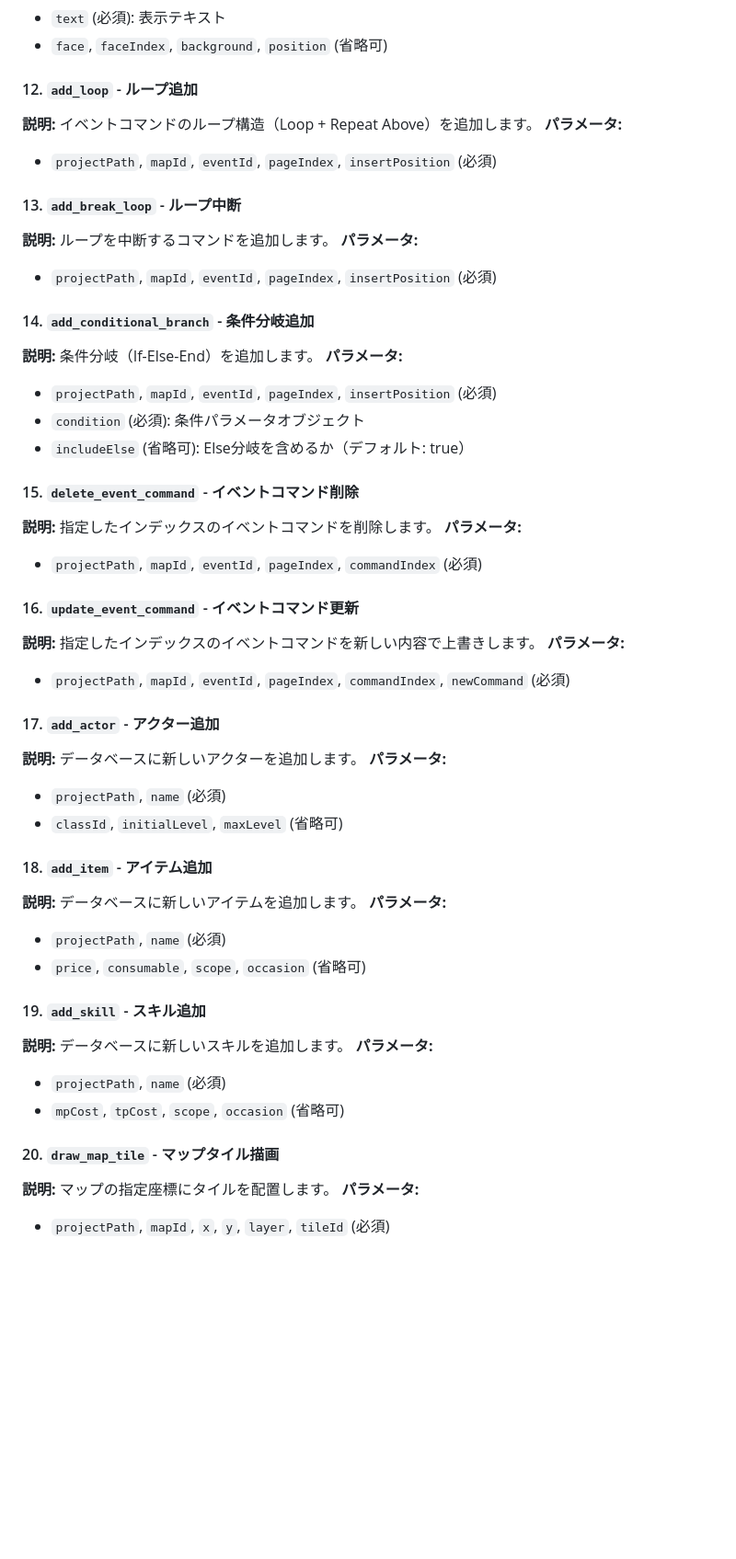
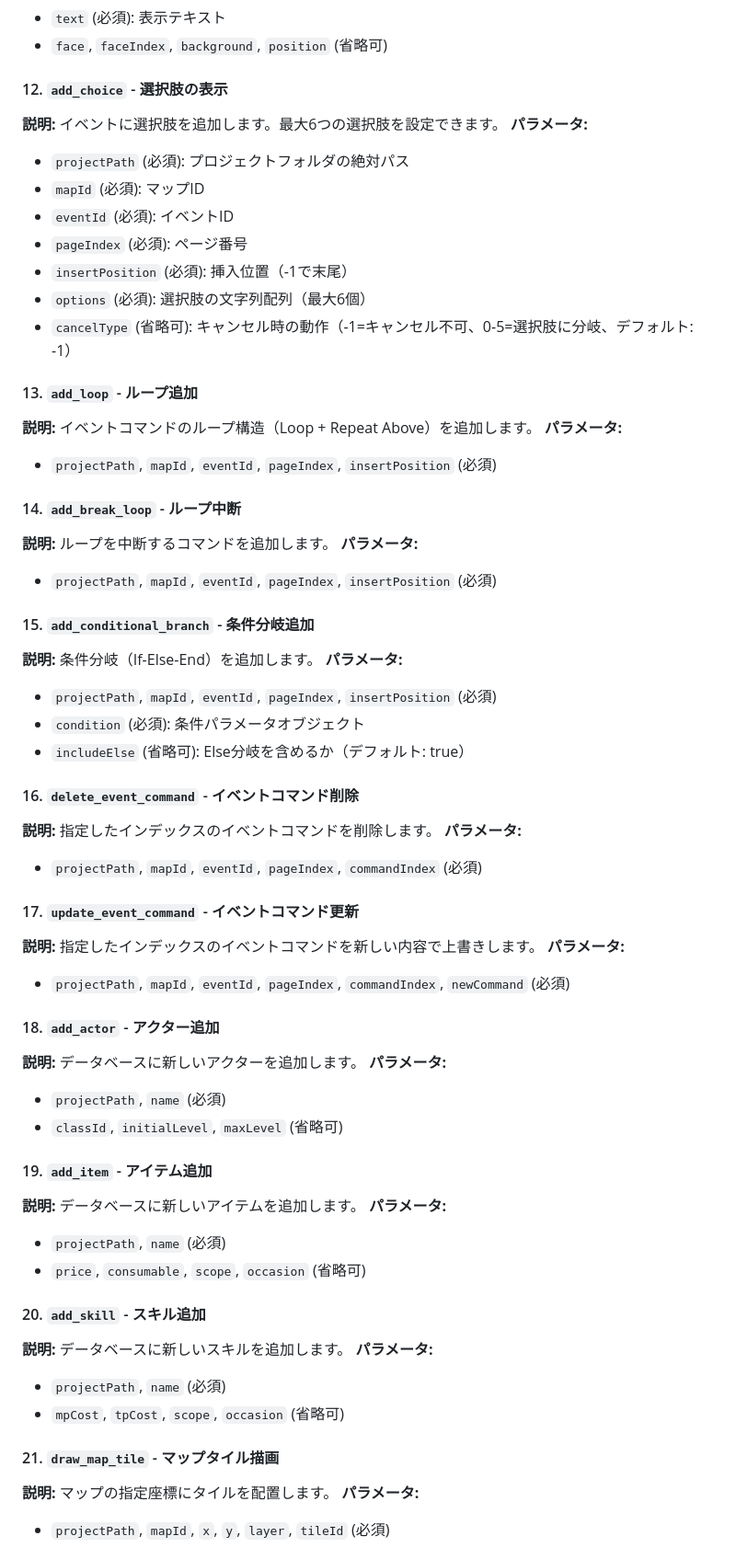
Before and after one commit to rein1225/RPGMakerMZ_MCP, a Markdown page: README.md, the part around the change printed below. Shown: that part at 92% size. Drawn GitHub-style; blank space fills up the shorter version.

Commit message:
docs: READMEとAPI_REFERENCEを更新
- ツール数を22個から26個に更新
- 新ツールの説明を追加: add_choice, create_map, show_picture, check_assets_integrity
- API_REFERENCE.mdにadd_choiceの説明を追加
- 更新履歴にv1.3.0を追加

```diff
--- a/README.md
+++ b/README.md
@@ -126,52 +131,63 @@ Antigravityの設定ファイル（`mcp_config.json`）に以下を追加：
 - `text` (必須): 表示テキスト
 - `face`, `faceIndex`, `background`, `position` (省略可)
 
-#### 12. `add_loop` - ループ追加
+#### 12. `add_choice` - 選択肢の表示
+**説明:** イベントに選択肢を追加します。最大6つの選択肢を設定できます。
+**パラメータ:**
+- `projectPath` (必須): プロジェクトフォルダの絶対パス
+- `mapId` (必須): マップID
+- `eventId` (必須): イベントID
+- `pageIndex` (必須): ページ番号
+- `insertPosition` (必須): 挿入位置（-1で末尾）
+- `options` (必須): 選択肢の文字列配列（最大6個）
+- `cancelType` (省略可): キャンセル時の動作（-1=キャンセル不可、0-5=選択肢に分岐、デフォルト: -1）
+
+#### 13. `add_loop` - ループ追加
 **説明:** イベントコマンドのループ構造（Loop + Repeat Above）を追加します。
 **パラメータ:**
 - `projectPath`, `mapId`, `eventId`, `pageIndex`, `insertPosition` (必須)
 
-#### 13. `add_break_loop` - ループ中断
+#### 14. `add_break_loop` - ループ中断
 **説明:** ループを中断するコマンドを追加します。
 **パラメータ:**
 - `projectPath`, `mapId`, `eventId`, `pageIndex`, `insertPosition` (必須)
 
-#### 14. `add_conditional_branch` - 条件分岐追加
+#### 15. `add_conditional_branch` - 条件分岐追加
 **説明:** 条件分岐（If-Else-End）を追加します。
 **パラメータ:**
 - `projectPath`, `mapId`, `eventId`, `pageIndex`, `insertPosition` (必須)
 - `condition` (必須): 条件パラメータオブジェクト
 - `includeElse` (省略可): Else分岐を含めるか（デフォルト: true）
 
-#### 15. `delete_event_command` - イベントコマンド削除
+#### 16. `delete_event_command` - イベントコマンド削除
 **説明:** 指定したインデックスのイベントコマンドを削除します。
 **パラメータ:**
 - `projectPath`, `mapId`, `eventId`, `pageIndex`, `commandIndex` (必須)
 
-#### 16. `update_event_command` - イベントコマンド更新
+#### 17. `update_event_command` - イベントコマンド更新
 **説明:** 指定したインデックスのイベントコマンドを新しい内容で上書きします。
 **パラメータ:**
 - `projectPath`, `mapId`, `eventId`, `pageIndex`, `commandIndex`, `newCommand` (必須)
 
-#### 17. `add_actor` - アクター追加
+#### 18. `add_actor` - アクター追加
 **説明:** データベースに新しいアクターを追加します。
 **パラメータ:**
 - `projectPath`, `name` (必須)
 - `classId`, `initialLevel`, `maxLevel` (省略可)
 
-#### 18. `add_item` - アイテム追加
+#### 19. `add_item` - アイテム追加
 **説明:** データベースに新しいアイテムを追加します。
 **パラメータ:**
 - `projectPath`, `name` (必須)
 - `price`, `consumable`, `scope`, `occasion` (省略可)
 
-#### 19. `add_skill` - スキル追加
+#### 20. `add_skill` - スキル追加
 **説明:** データベースに新しいスキルを追加します。
 **パラメータ:**
 - `projectPath`, `name` (必須)
 - `mpCost`, `tpCost`, `scope`, `occasion` (省略可)
 
-#### 20. `draw_map_tile` - マップタイル描画
+#### 21. `draw_map_tile` - マップタイル描画
 **説明:** マップの指定座標にタイルを配置します。
 **パラメータ:**
 - `projectPath`, `mapId`, `x`, `y`, `layer`, `tileId` (必須)
```
Also changed, not shown: other parts of README.md (+43 -6 lines), docs/API_REFERENCE.md (+10 -0 lines).
